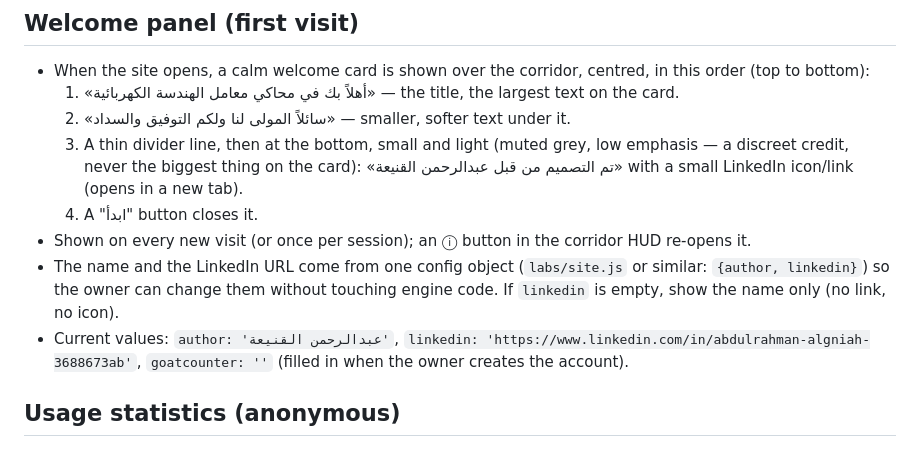
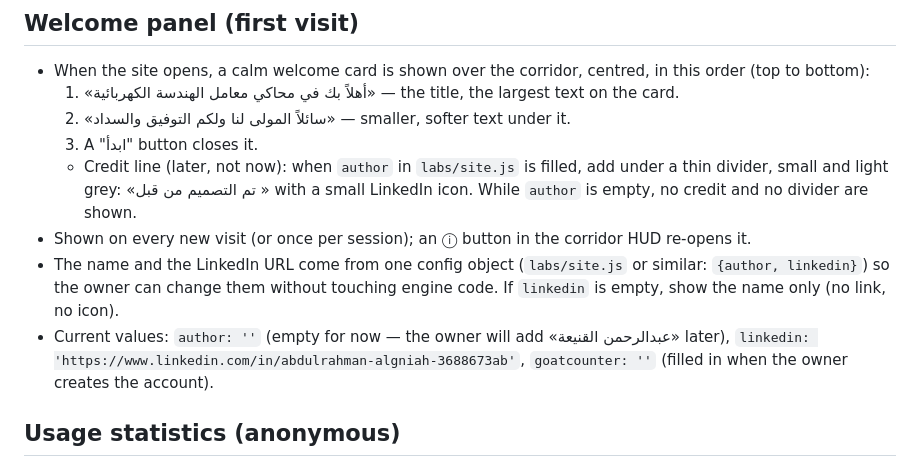
Before and after one commit to ksuagentnews-boop/super-duper-goggles, a Markdown page: CLAUDE.md, the part around the change. Drawn GitHub-style.

Commit message:
Rules: welcome card without credit for now (author empty), du'a line kept
Co-Authored-By: Claude Opus 5.5 <noreply@anthropic.com>
Claude-Session: https://claude.ai/code/session_01JumU7K5GBVZnRX7KMwgYaQ

```diff
--- a/CLAUDE.md
+++ b/CLAUDE.md
@@ -53,11 +53,11 @@ A static website (GitHub Pages, no server, no login) that simulates the EE depar
 - When the site opens, a calm welcome card is shown over the corridor, centred, in this order (top to bottom):
   1. «أهلاً بك في محاكي معامل الهندسة الكهربائية» — the title, the largest text on the card.
   2. «سائلاً المولى لنا ولكم التوفيق والسداد» — smaller, softer text under it.
-  3. A thin divider line, then at the bottom, small and light (muted grey, low emphasis — a discreet credit, never the biggest thing on the card): «تم التصميم من قبل عبدالرحمن القنيعة» with a small LinkedIn icon/link (opens in a new tab).
-  4. A "ابدأ" button closes it.
+  3. A "ابدأ" button closes it.
+  - Credit line (later, not now): when `author` in `labs/site.js` is filled, add under a thin divider, small and light grey: «تم التصميم من قبل <author>» with a small LinkedIn icon. While `author` is empty, no credit and no divider are shown.
 - Shown on every new visit (or once per session); an ⓘ button in the corridor HUD re-opens it.
 - The name and the LinkedIn URL come from one config object (`labs/site.js` or similar: `{author, linkedin}`) so the owner can change them without touching engine code. If `linkedin` is empty, show the name only (no link, no icon).
-- Current values: `author: 'عبدالرحمن القنيعة'`, `linkedin: 'https://www.linkedin.com/in/abdulrahman-algniah-3688673ab'`, `goatcounter: ''` (filled in when the owner creates the account).
+- Current values: `author: ''` (empty for now — the owner will add «عبدالرحمن القنيعة» later), `linkedin: 'https://www.linkedin.com/in/abdulrahman-algniah-3688673ab'`, `goatcounter: ''` (filled in when the owner creates the account).
 
 ## Usage statistics (anonymous)
 - The owner wants numbers: visitors, experiments run, time spent. Use **GoatCounter** (free, no cookies, no personal data, CSV export). The script `https://gc.zgo.at/count.js` is the one allowed exception to "scripts only from cdnjs".
```
